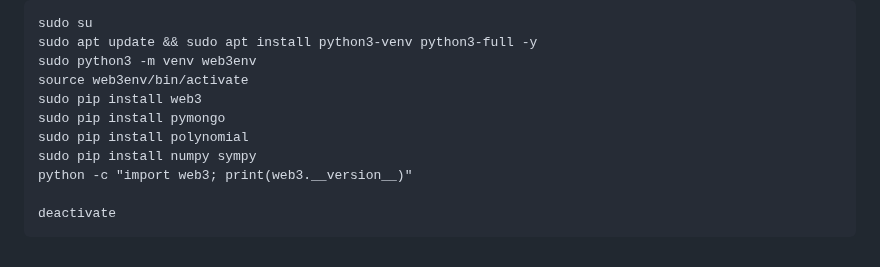
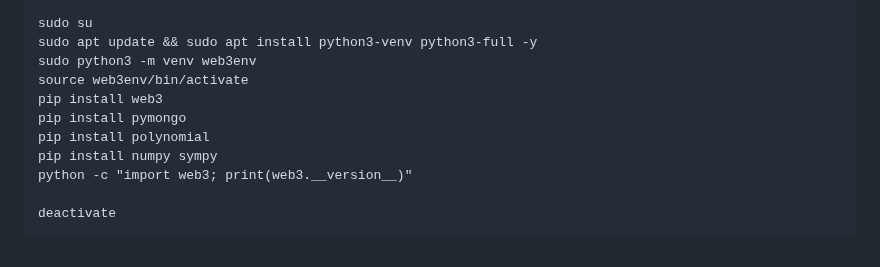
Before and after one commit to neuralarchitects/ZKP-Blockchain-Explorer, a Markdown page: README.md, the part around the change. Drawn GitHub-style.

```diff
--- a/README.md
+++ b/README.md
@@ -406,10 +406,10 @@ sudo su
 sudo apt update && sudo apt install python3-venv python3-full -y
 sudo python3 -m venv web3env
 source web3env/bin/activate
-sudo pip install web3
-sudo pip install pymongo
-sudo pip install polynomial
-sudo pip install numpy sympy
+pip install web3
+pip install pymongo
+pip install polynomial
+pip install numpy sympy
 python -c "import web3; print(web3.__version__)"
 
 deactivate
```
